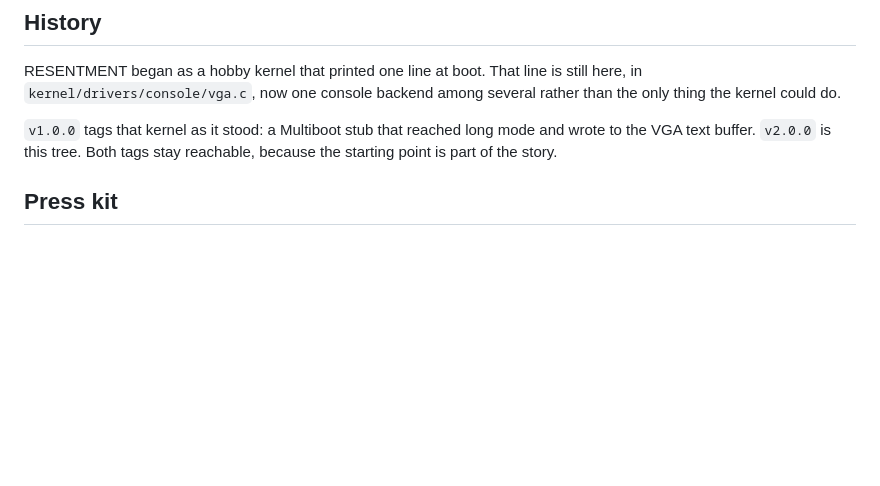
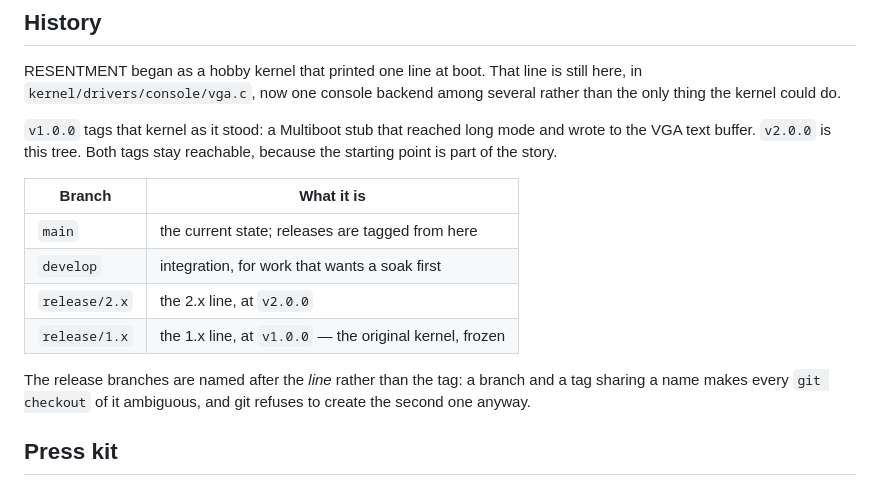
Before and after one commit to ni-sh-a-char/RESENTMENT---kernel, a Markdown page: README.md, the part around the change. GitHub-like rendering; blank space fills up the shorter version.

```diff
--- a/README.md
+++ b/README.md
@@ -342,6 +342,17 @@ several rather than the only thing the kernel could do.
 and wrote to the VGA text buffer. `v2.0.0` is this tree. Both tags stay
 reachable, because the starting point is part of the story.
 
+| Branch | What it is |
+|---|---|
+| `main` | the current state; releases are tagged from here |
+| `develop` | integration, for work that wants a soak first |
+| `release/2.x` | the 2.x line, at `v2.0.0` |
+| `release/1.x` | the 1.x line, at `v1.0.0` — the original kernel, frozen |
+
+The release branches are named after the *line* rather than the tag: a branch
+and a tag sharing a name makes every `git checkout` of it ambiguous, and git
+refuses to create the second one anyway.
+
 ## Press kit
 
 `media/` carries the social preview cards and a document with ready-to-post
```
Also changed, not shown: CONTRIBUTING.md (+15 -0 lines), GOVERNANCE.md (+7 -0 lines).
